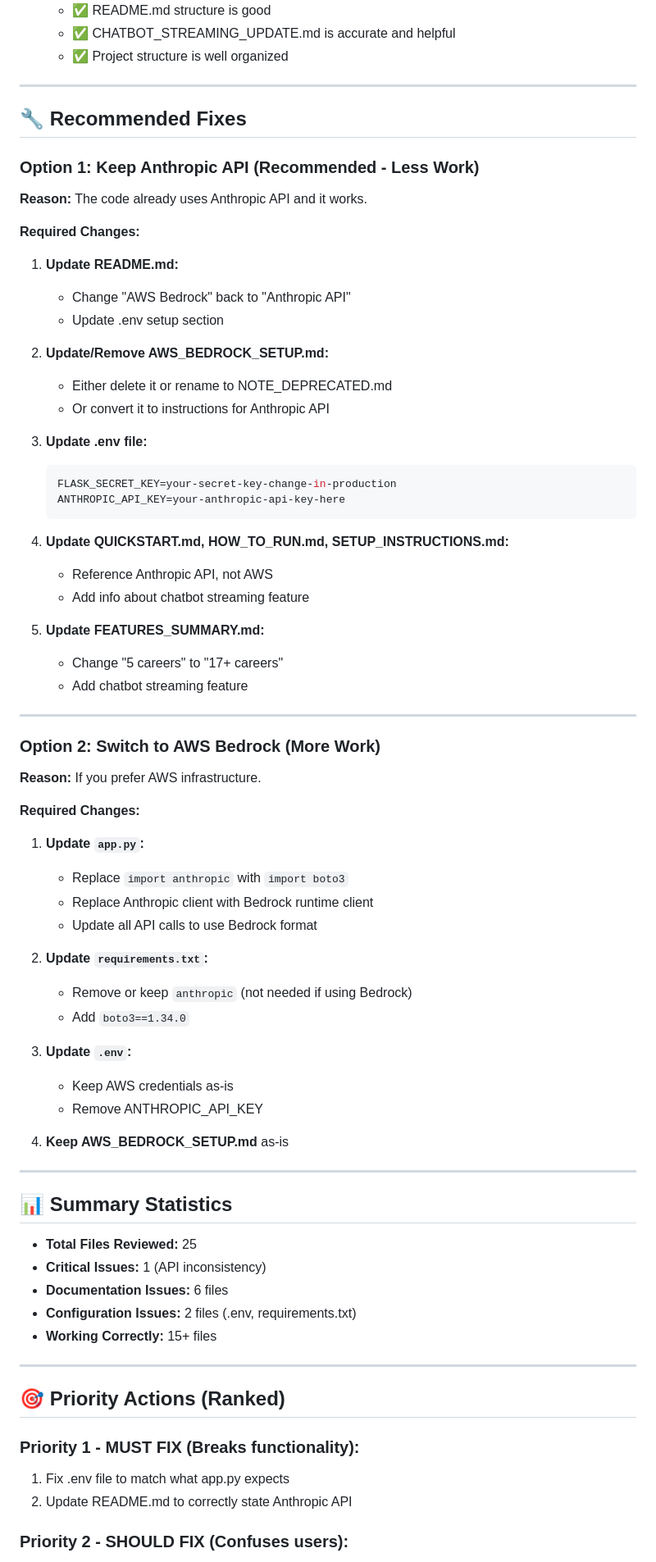
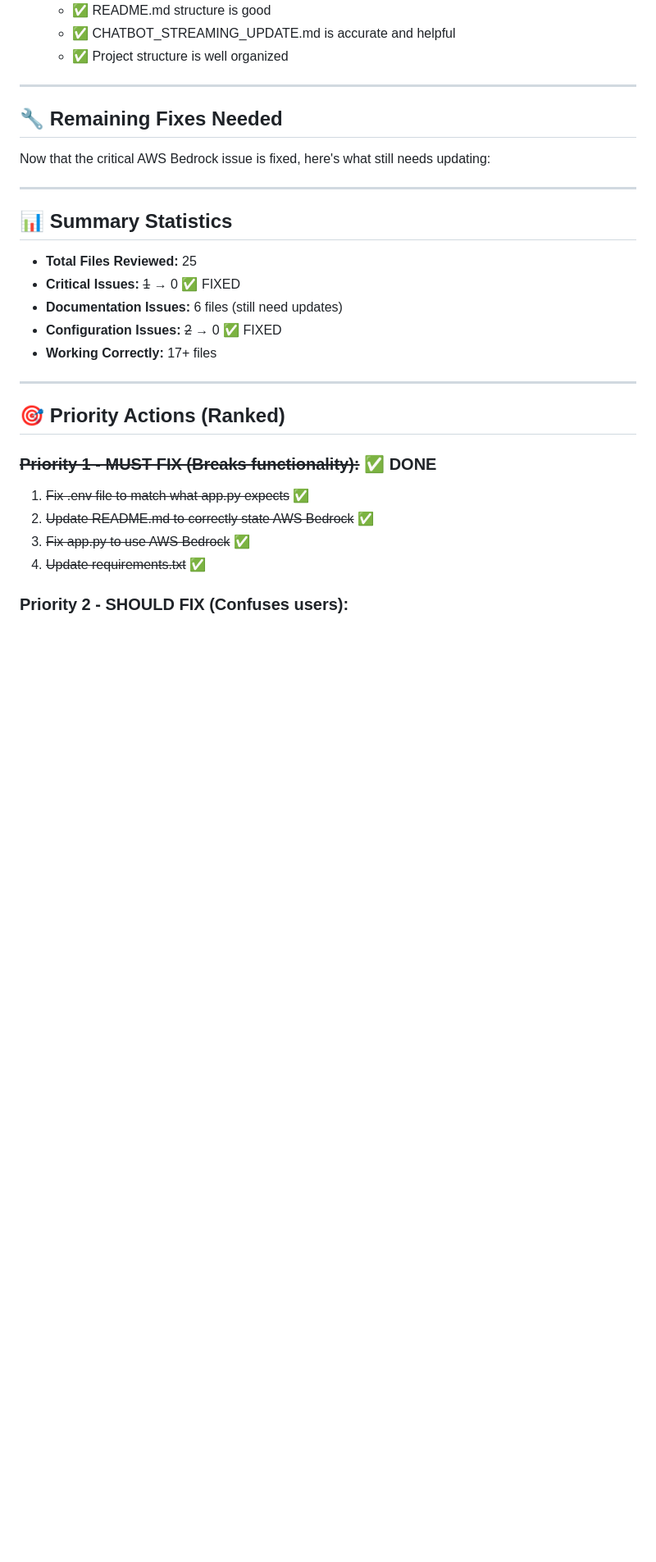
Before and after one commit to jenneighh/HACKATHON-2026, a Markdown page: REPOSITORY_REVIEW.md, the part around one of its changes. Shown at 82% size. Rendered like a GitHub page; blank space fills up the shorter version.

Commit message:
Update review document - critical issues fixed
Co-Authored-By: Claude Sonnet 4.5 <noreply@anthropic.com>

````diff
--- a/REPOSITORY_REVIEW.md
+++ b/REPOSITORY_REVIEW.md
@@ -98,75 +103,28 @@ ANTHROPIC_API_KEY=your-anthropic-api-key
 
 ---
 
-## 🔧 Recommended Fixes
+## 🔧 Remaining Fixes Needed
 
-### Option 1: Keep Anthropic API (Recommended - Less Work)
-
-**Reason:** The code already uses Anthropic API and it works.
-
-**Required Changes:**
-
-1. **Update README.md:**
-   - Change "AWS Bedrock" back to "Anthropic API"
-   - Update .env setup section
-
-2. **Update/Remove AWS_BEDROCK_SETUP.md:**
-   - Either delete it or rename to NOTE_DEPRECATED.md
-   - Or convert it to instructions for Anthropic API
-
-3. **Update .env file:**
-   ```env
-   FLASK_SECRET_KEY=your-secret-key-change-in-production
-   ANTHROPIC_API_KEY=your-anthropic-api-key-here
-   ```
-
-4. **Update QUICKSTART.md, HOW_TO_RUN.md, SETUP_INSTRUCTIONS.md:**
-   - Reference Anthropic API, not AWS
-   - Add info about chatbot streaming feature
-
-5. **Update FEATURES_SUMMARY.md:**
-   - Change "5 careers" to "17+ careers"
-   - Add chatbot streaming feature
-
----
-
-### Option 2: Switch to AWS Bedrock (More Work)
-
-**Reason:** If you prefer AWS infrastructure.
-
-**Required Changes:**
-
-1. **Update `app.py`:**
-   - Replace `import anthropic` with `import boto3`
-   - Replace Anthropic client with Bedrock runtime client
-   - Update all API calls to use Bedrock format
-
-2. **Update `requirements.txt`:**
-   - Remove or keep `anthropic` (not needed if using Bedrock)
-   - Add `boto3==1.34.0`
-
-3. **Update `.env`:**
-   - Keep AWS credentials as-is
-   - Remove ANTHROPIC_API_KEY
-
-4. **Keep AWS_BEDROCK_SETUP.md** as-is
+Now that the critical AWS Bedrock issue is fixed, here's what still needs updating:
 
 ---
 
 ## 📊 Summary Statistics
 
 - **Total Files Reviewed:** 25
-- **Critical Issues:** 1 (API inconsistency)
-- **Documentation Issues:** 6 files
-- **Configuration Issues:** 2 files (.env, requirements.txt)
-- **Working Correctly:** 15+ files
+- **Critical Issues:** ~~1~~ → 0 ✅ FIXED
+- **Documentation Issues:** 6 files (still need updates)
+- **Configuration Issues:** ~~2~~ → 0 ✅ FIXED
+- **Working Correctly:** 17+ files
 
 ---
 
 ## 🎯 Priority Actions (Ranked)
 
-### Priority 1 - MUST FIX (Breaks functionality):
-1. Fix .env file to match what app.py expects
-2. Update README.md to correctly state Anthropic API
+### ~~Priority 1 - MUST FIX (Breaks functionality):~~ ✅ DONE
+1. ~~Fix .env file to match what app.py expects~~ ✅
+2. ~~Update README.md to correctly state AWS Bedrock~~ ✅
+3. ~~Fix app.py to use AWS Bedrock~~ ✅
+4. ~~Update requirements.txt~~ ✅
 
 ### Priority 2 - SHOULD FIX (Confuses users):
````
Also changed, not shown: other parts of REPOSITORY_REVIEW.md (+55 -43 lines).
